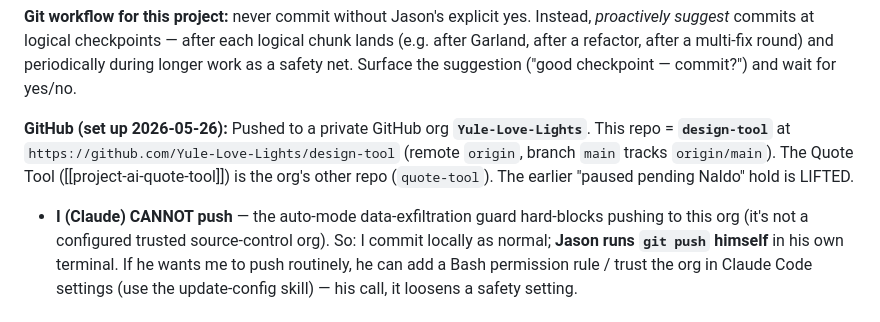
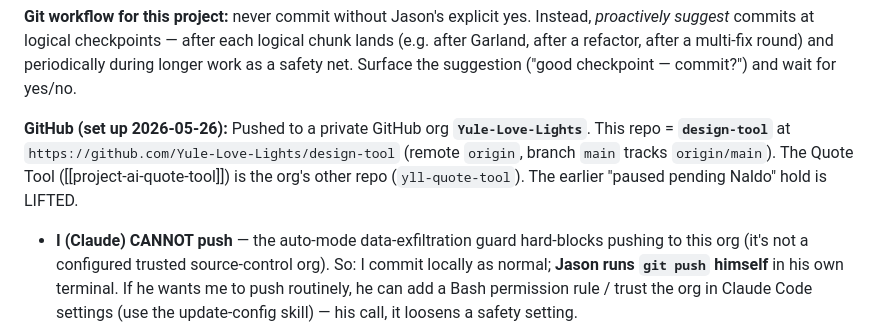
Before and after one commit to Yule-Love-Lights/design-tool, a Markdown page: docs/context/project_quote_tool.md, the part around the change. GitHub-like rendering.

```diff
--- a/docs/context/project_quote_tool.md
+++ b/docs/context/project_quote_tool.md
@@ -28,7 +28,7 @@ Building an internal-only design tool for Yule Love Lights ([[user-profile]]). I
 
 **Git workflow for this project:** never commit without Jason's explicit yes. Instead, *proactively suggest* commits at logical checkpoints — after each logical chunk lands (e.g. after Garland, after a refactor, after a multi-fix round) and periodically during longer work as a safety net. Surface the suggestion ("good checkpoint — commit?") and wait for yes/no.
 
-**GitHub (set up 2026-05-26):** Pushed to a private GitHub org **`Yule-Love-Lights`**. This repo = **`design-tool`** at `https://github.com/Yule-Love-Lights/design-tool` (remote `origin`, branch `main` tracks `origin/main`). The Quote Tool ([[project-ai-quote-tool]]) is the org's other repo (`quote-tool`). The earlier "paused pending Naldo" hold is LIFTED.
+**GitHub (set up 2026-05-26):** Pushed to a private GitHub org **`Yule-Love-Lights`**. This repo = **`design-tool`** at `https://github.com/Yule-Love-Lights/design-tool` (remote `origin`, branch `main` tracks `origin/main`). The Quote Tool ([[project-ai-quote-tool]]) is the org's other repo (`yll-quote-tool`). The earlier "paused pending Naldo" hold is LIFTED.
 - **I (Claude) CANNOT push** — the auto-mode data-exfiltration guard hard-blocks pushing to this org (it's not a configured trusted source-control org). So: I commit locally as normal; **Jason runs `git push` himself** in his own terminal. If he wants me to push routinely, he can add a Bash permission rule / trust the org in Claude Code settings (use the update-config skill) — his call, it loosens a safety setting.
 - **Flow is direct-to-`main`, NO pull requests.** Jason confirmed 2026-05-26 he doesn't want a PR flow (he's effectively the sole committer). Don't create branches/PRs; commit to `main` and let him push. (`gh` CLI is not installed.)
 - Auth on Jason's PC: Git Credential Manager 2.6.1, browser OAuth (cached after first sign-in). Gotcha hit during setup: GitHub rejects account-password auth — must use the browser sign-in, not type a password.
```
Also changed, not shown: docs/context/session_log.md (+5 -4 lines).
